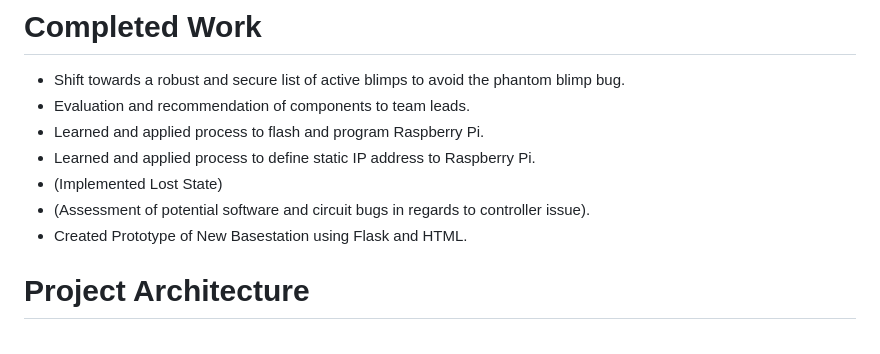
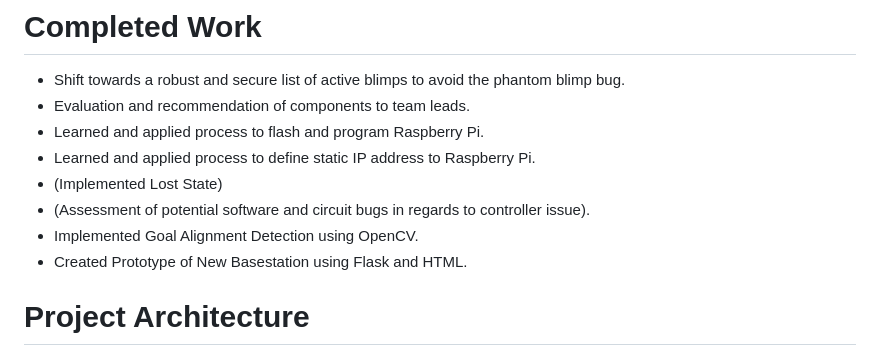
Before and after one commit to awilwayco/SwampBlimps, a Markdown page: README.md, the part around the change. Drawn GitHub-style.

```diff
--- a/README.md
+++ b/README.md
@@ -10,6 +10,7 @@
 - Learned and applied process to define static IP address to Raspberry Pi.
 - (Implemented Lost State)
 - (Assessment of potential software and circuit bugs in regards to controller issue).
+- Implemented Goal Alignment Detection using OpenCV.
 - Created Prototype of New Basestation using Flask and HTML.
 
 # Project Architecture
```
